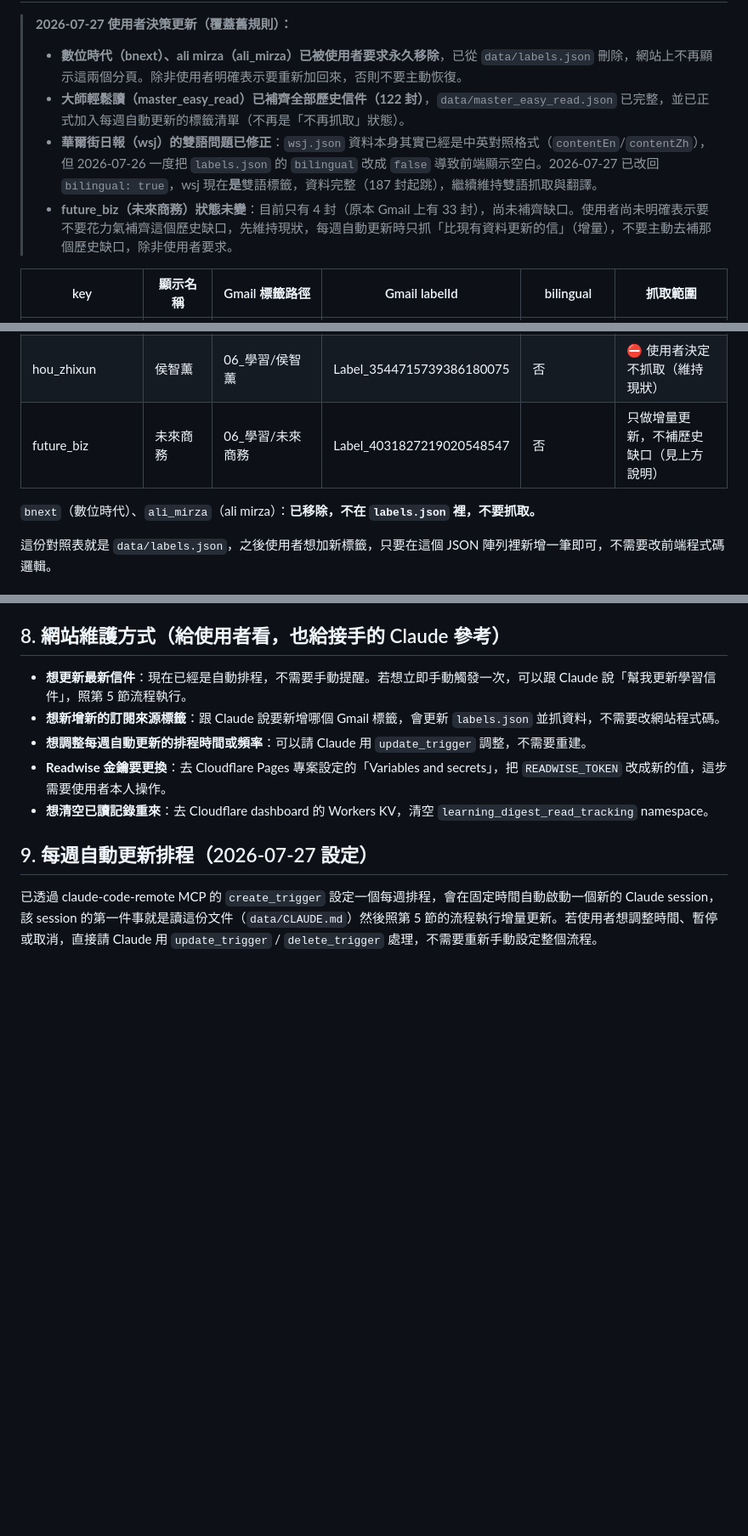
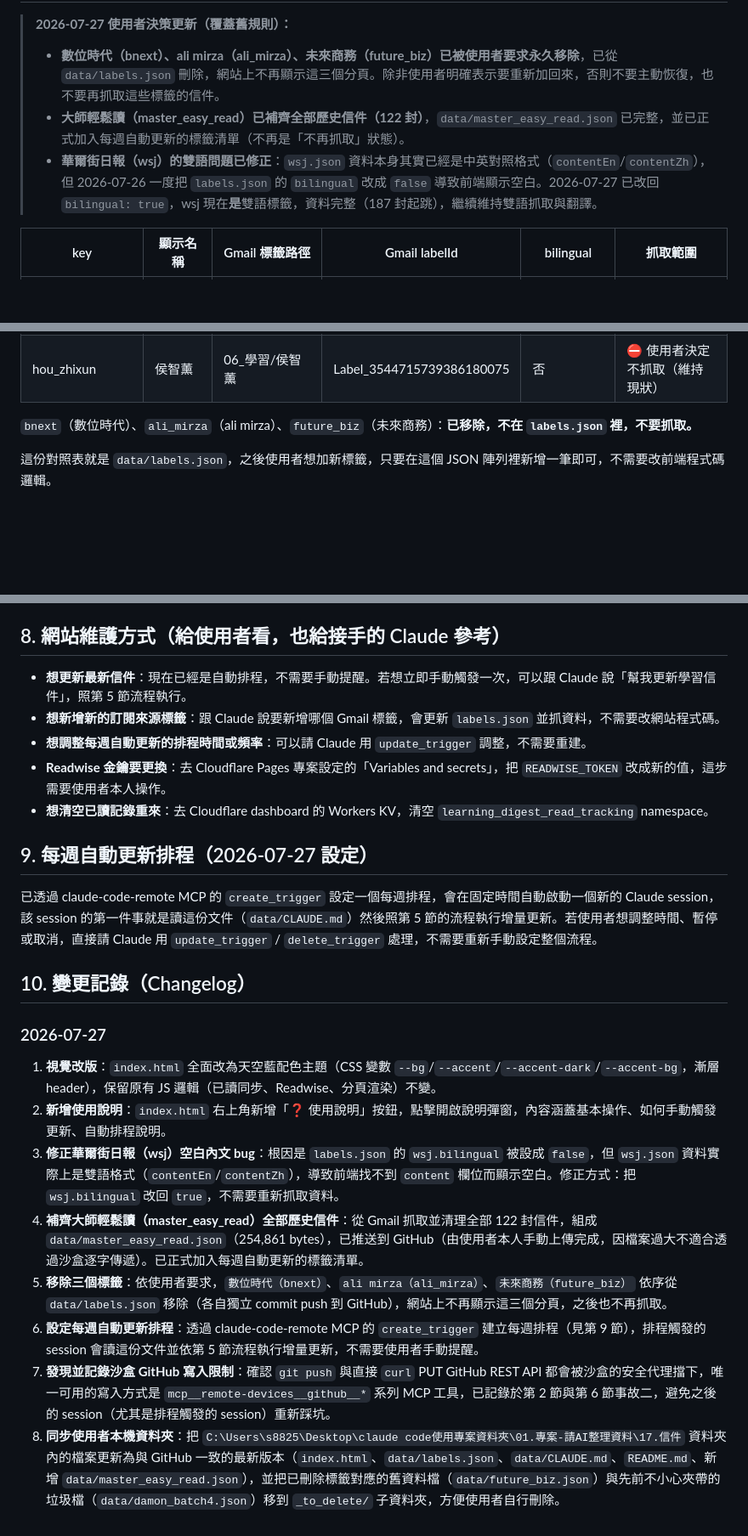
Before and after one commit to justin-n8n/learning-digest, a Markdown page: data/CLAUDE.md, 3 parts joined by grey strips. Shown at 85% size. Rendered like a GitHub page; blank space fills up the shorter version.

Commit message:
docs: 更新交接文件 - 移除 future_biz 標籤紀錄、新增變更記錄章節

```diff
--- a/data/CLAUDE.md
+++ b/data/CLAUDE.md
@@ -44,9 +44,8 @@
 
 > **2026-07-27 使用者決策更新（覆蓋舊規則）：**
-> - **數位時代（bnext）、ali mirza（ali_mirza）已被使用者要求永久移除**，已從 `data/labels.json` 刪除，網站上不再顯示這兩個分頁。除非使用者明確表示要重新加回來，否則不要主動恢復。
+> - **數位時代（bnext）、ali mirza（ali_mirza）、未來商務（future_biz）已被使用者要求永久移除**，已從 `data/labels.json` 刪除，網站上不再顯示這三個分頁。除非使用者明確表示要重新加回來，否則不要主動恢復，也不要再抓取這些標籤的信件。
 > - **大師輕鬆讀（master_easy_read）已補齊全部歷史信件（122 封）**，`data/master_easy_read.json` 已完整，並已正式加入每週自動更新的標籤清單（不再是「不再抓取」狀態）。
 > - **華爾街日報（wsj）的雙語問題已修正**：`wsj.json` 資料本身其實已經是中英對照格式（`contentEn`/`contentZh`），但 2026-07-26 一度把 `labels.json` 的 `bilingual` 改成 `false` 導致前端顯示空白。2026-07-27 已改回 `bilingual: true`，wsj 現在**是**雙語標籤，資料完整（187 封起跳），繼續維持雙語抓取與翻譯。
-> - **future_biz（未來商務）狀態未變**：目前只有 4 封（原本 Gmail 上有 33 封），尚未補齊缺口。使用者尚未明確表示要不要花力氣補齊這個歷史缺口，先維持現狀，每週自動更新時只抓「比現有資料更新的信」（增量），不要主動去補那個歷史缺口，除非使用者要求。
 
 | key | 顯示名稱 | Gmail 標籤路徑 | Gmail labelId | bilingual | 抓取範圍 |
 |---|---|---|---|---|---|
@@ -60,9 +59,8 @@
 | fuge | 福哥來信 | 06_學習/福哥來信 | Label_4523792686777732210 | 否 | 全歷史（每週增量更新） |
 | brief | Brief | 06_學習/Brief | Label_3367205939263792668 | 否 | 近 6 個月（每週增量更新） |
 | hou_zhixun | 侯智薰 | 06_學習/侯智薰 | Label_3544715739386180075 | 否 | ⛔ 使用者決定不抓取（維持現狀） |
-| future_biz | 未來商務 | 06_學習/未來商務 | Label_4031827219020548547 | 否 | 只做增量更新，不補歷史缺口（見上方說明） |
 
-`bnext`（數位時代）、`ali_mirza`（ali mirza）：**已移除，不在 `labels.json` 裡，不要抓取。**
+`bnext`（數位時代）、`ali_mirza`（ali mirza）、`future_biz`（未來商務）：**已移除，不在 `labels.json` 裡，不要抓取。**
 
 這份對照表就是 `data/labels.json`，之後使用者想加新標籤，只要在這個 JSON 陣列裡新增一筆即可，不需要改前端程式碼邏輯。
 
@@ -127,3 +125,15 @@
 ## 9. 每週自動更新排程（2026-07-27 設定）
 
 已透過 claude-code-remote MCP 的 `create_trigger` 設定一個每週排程，會在固定時間自動啟動一個新的 Claude session，該 session 的第一件事就是讀這份文件（`data/CLAUDE.md`）然後照第 5 節的流程執行增量更新。若使用者想調整時間、暫停或取消，直接請 Claude 用 `update_trigger` / `delete_trigger` 處理，不需要重新手動設定整個流程。
+
+## 10. 變更記錄（Changelog）
+
+### 2026-07-27
+1. **視覺改版**：`index.html` 全面改為天空藍配色主題（CSS 變數 `--bg`/`--accent`/`--accent-dark`/`--accent-bg`，漸層 header），保留原有 JS 邏輯（已讀同步、Readwise、分頁渲染）不變。
+2. **新增使用說明**：`index.html` 右上角新增「❓ 使用說明」按鈕，點擊開啟說明彈窗，內容涵蓋基本操作、如何手動觸發更新、自動排程說明。
+3. **修正華爾街日報（wsj）空白內文 bug**：根因是 `labels.json` 的 `wsj.bilingual` 被設成 `false`，但 `wsj.json` 資料實際上是雙語格式（`contentEn`/`contentZh`），導致前端找不到 `content` 欄位而顯示空白。修正方式：把 `wsj.bilingual` 改回 `true`，不需要重新抓取資料。
+4. **補齊大師輕鬆讀（master_easy_read）全部歷史信件**：從 Gmail 抓取並清理全部 122 封信件，組成 `data/master_easy_read.json`（254,861 bytes），已推送到 GitHub（由使用者本人手動上傳完成，因檔案過大不適合透過沙盒逐字傳遞）。已正式加入每週自動更新的標籤清單。
+5. **移除三個標籤**：依使用者要求，`數位時代（bnext）`、`ali mirza（ali_mirza）`、`未來商務（future_biz）` 依序從 `data/labels.json` 移除（各自獨立 commit push 到 GitHub），網站上不再顯示這三個分頁，之後也不再抓取。
+6. **設定每週自動更新排程**：透過 claude-code-remote MCP 的 `create_trigger` 建立每週排程（見第 9 節），排程觸發的 session 會讀這份文件並依第 5 節流程執行增量更新，不需要使用者手動提醒。
+7. **發現並記錄沙盒 GitHub 寫入限制**：確認 `git push` 與直接 `curl` PUT GitHub REST API 都會被沙盒的安全代理擋下，唯一可用的寫入方式是 `mcp__remote-devices__github__*` 系列 MCP 工具，已記錄於第 2 節與第 6 節事故二，避免之後的 session（尤其是排程觸發的 session）重新踩坑。
+8. **同步使用者本機資料夾**：把 `C:\Users\s8825\Desktop\claude code使用專案資料夾\01.專案-請AI整理資料\17.信件` 資料夾內的檔案更新為與 GitHub 一致的最新版本（`index.html`、`data/labels.json`、`data/CLAUDE.md`、`README.md`、新增 `data/master_easy_read.json`），並把已刪除標籤對應的舊資料檔（`data/future_biz.json`）與先前不小心夾帶的垃圾檔（`data/damon_batch4.json`）移到 `_to_delete/` 子資料夾，方便使用者自行刪除。
```
Also changed, not shown: other parts of data/CLAUDE.md (+1 -1 lines).
